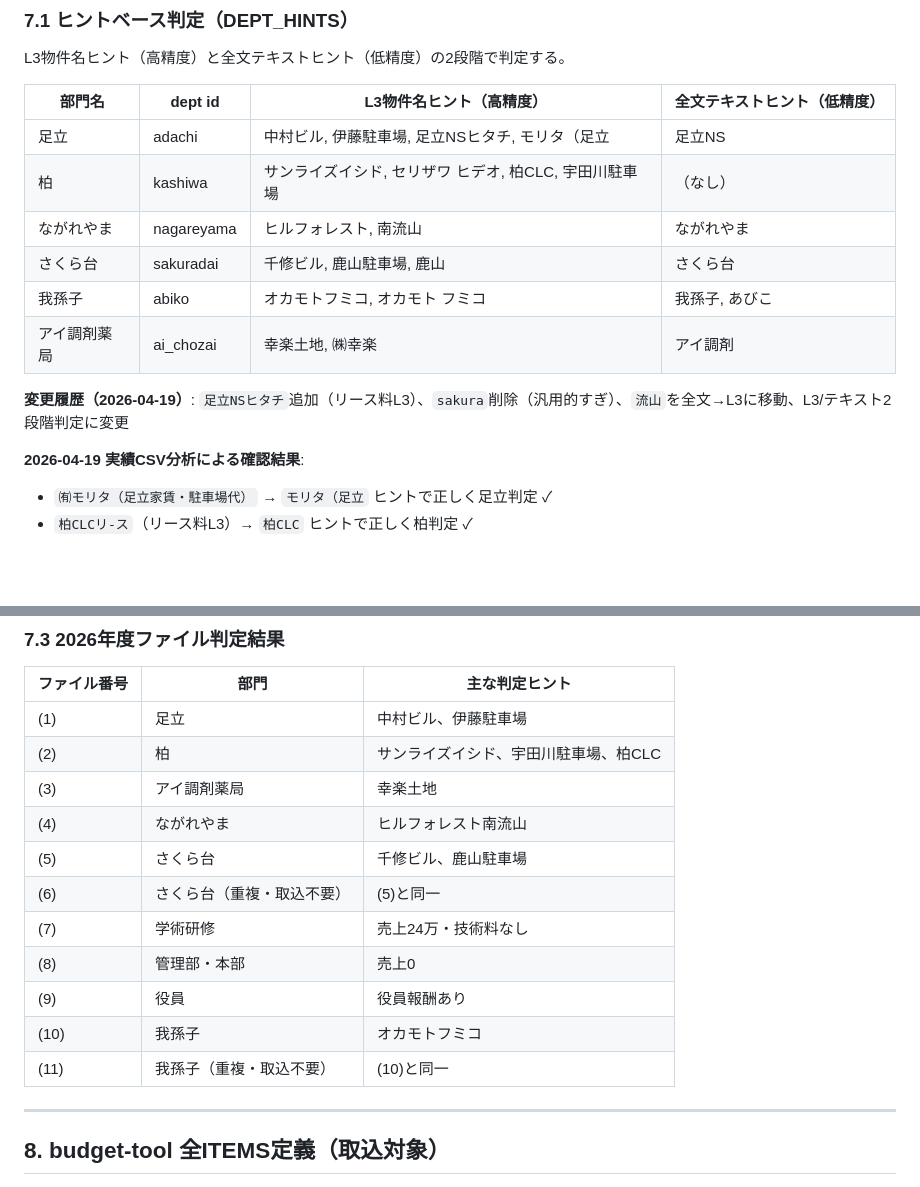
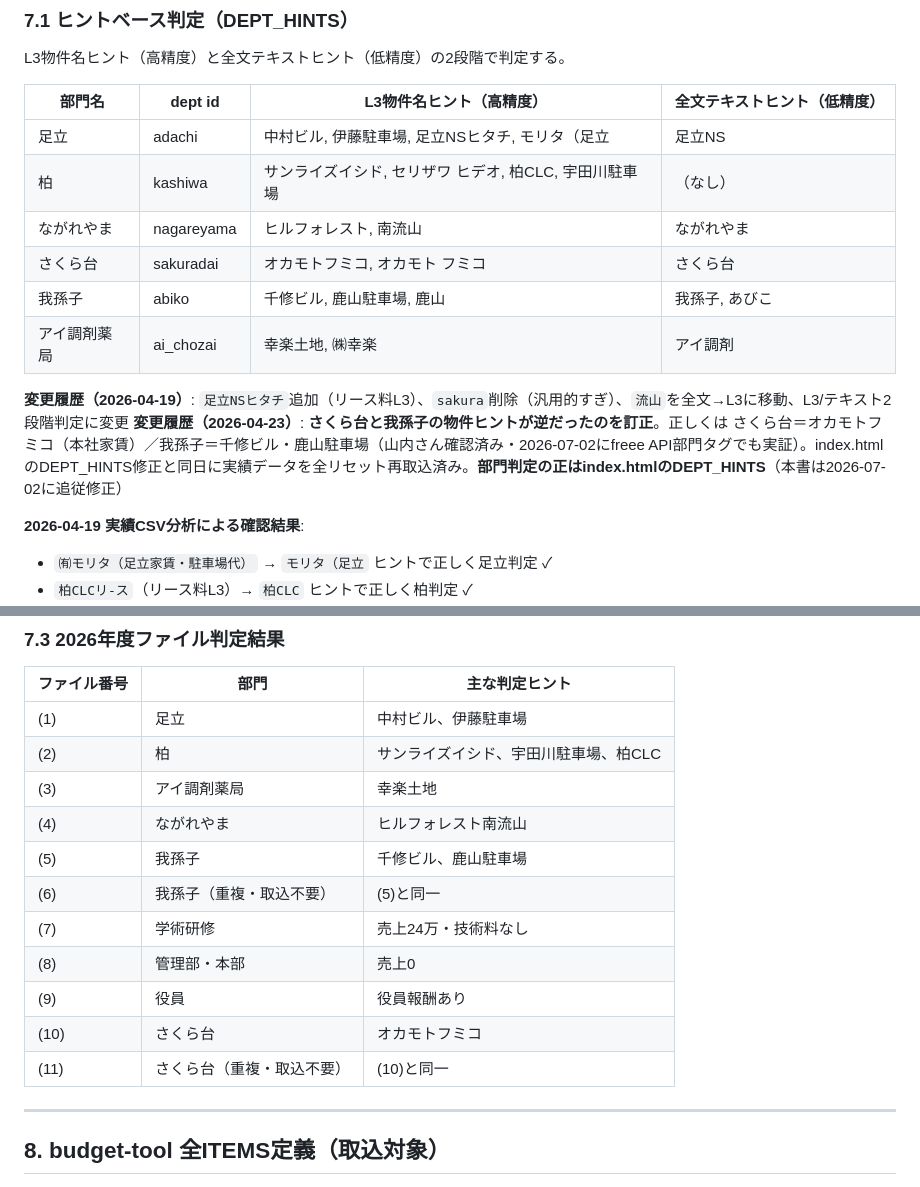
Before and after one commit to WISEinc-pharmacy/budget-tool, a Markdown page: docs/freee_csv_mapping.md, 2 parts joined by grey strips. Drawn GitHub-style; blank space fills up the shorter version.

```diff
--- a/docs/freee_csv_mapping.md
+++ b/docs/freee_csv_mapping.md
@@ -318,11 +318,12 @@ L3物件名ヒント（高精度）と全文テキストヒント（低精度）
 | 足立 | adachi | 中村ビル, 伊藤駐車場, 足立NSヒタチ, モリタ（足立 | 足立NS |
 | 柏 | kashiwa | サンライズイシド, セリザワ ヒデオ, 柏CLC, 宇田川駐車場 | （なし） |
 | ながれやま | nagareyama | ヒルフォレスト, 南流山 | ながれやま |
-| さくら台 | sakuradai | 千修ビル, 鹿山駐車場, 鹿山 | さくら台 |
-| 我孫子 | abiko | オカモトフミコ, オカモト フミコ | 我孫子, あびこ |
+| さくら台 | sakuradai | オカモトフミコ, オカモト フミコ | さくら台 |
+| 我孫子 | abiko | 千修ビル, 鹿山駐車場, 鹿山 | 我孫子, あびこ |
 | アイ調剤薬局 | ai_chozai | 幸楽土地, ㈱幸楽 | アイ調剤 |
 
 **変更履歴（2026-04-19）**: `足立NSヒタチ`追加（リース料L3）、`sakura`削除（汎用的すぎ）、`流山`を全文→L3に移動、L3/テキスト2段階判定に変更
+**変更履歴（2026-04-23）**: **さくら台と我孫子の物件ヒントが逆だったのを訂正**。正しくは さくら台＝オカモトフミコ（本社家賃）／我孫子＝千修ビル・鹿山駐車場（山内さん確認済み・2026-07-02にfreee API部門タグでも実証）。index.htmlのDEPT_HINTS修正と同日に実績データを全リセット再取込済み。**部門判定の正はindex.htmlのDEPT_HINTS**（本書は2026-07-02に追従修正）
 
 **2026-04-19 実績CSV分析による確認結果**:
 - `㈲モリタ（足立家賃・駐車場代）` → `モリタ（足立` ヒントで正しく足立判定 ✓
@@ -349,13 +350,13 @@ L3物件名ヒント（高精度）と全文テキストヒント（低精度）
 | (2) | 柏 | サンライズイシド、宇田川駐車場、柏CLC |
 | (3) | アイ調剤薬局 | 幸楽土地 |
 | (4) | ながれやま | ヒルフォレスト南流山 |
-| (5) | さくら台 | 千修ビル、鹿山駐車場 |
-| (6) | さくら台（重複・取込不要） | (5)と同一 |
+| (5) | 我孫子 | 千修ビル、鹿山駐車場 |
+| (6) | 我孫子（重複・取込不要） | (5)と同一 |
 | (7) | 学術研修 | 売上24万・技術料なし |
 | (8) | 管理部・本部 | 売上0 |
 | (9) | 役員 | 役員報酬あり |
-| (10) | 我孫子 | オカモトフミコ |
-| (11) | 我孫子（重複・取込不要） | (10)と同一 |
+| (10) | さくら台 | オカモトフミコ |
+| (11) | さくら台（重複・取込不要） | (10)と同一 |
 
 ---
 
```
Also changed, not shown: docs/freee_csv_design.md (+9 -7 lines).
